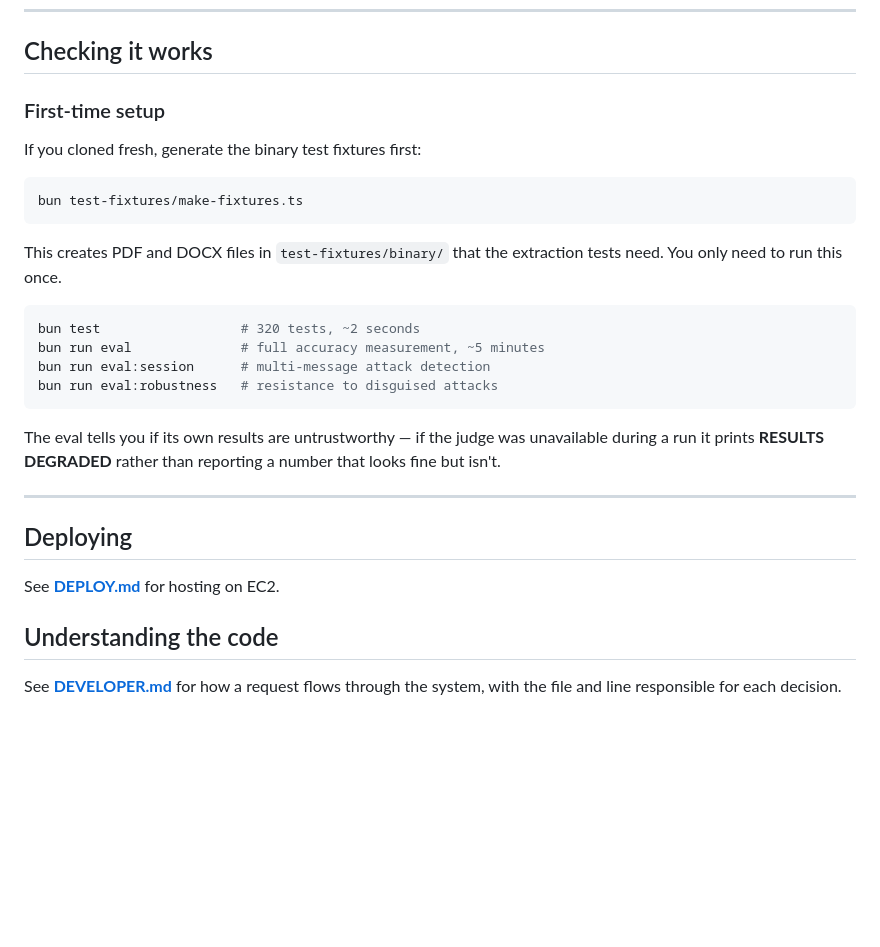
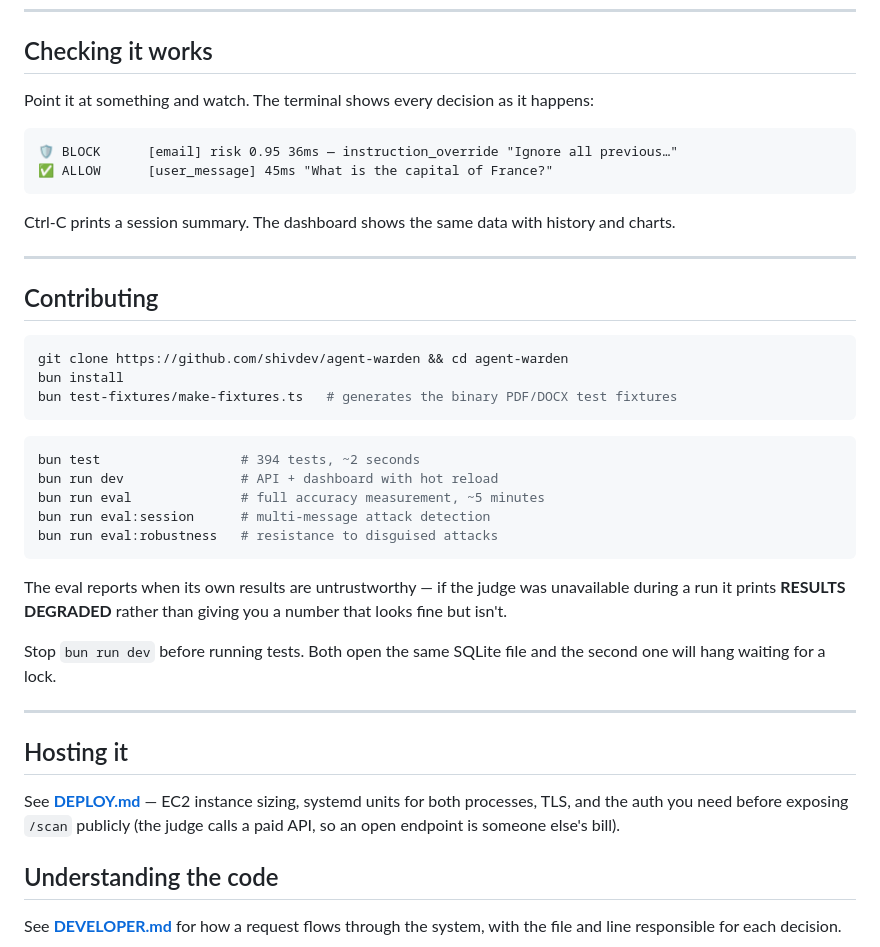
Before and after one commit to ShivShankarDash/warden, a Markdown page: README.md, the part around one of its changes. Rendered like a GitHub page; blank space fills up the shorter version.

````diff
--- a/README.md
+++ b/README.md
@@ -226,32 +269,48 @@ Per-agent policies go in `policies/<agentId>.yaml`.
 
 ## Checking it works
 
-### First-time setup
+Point it at something and watch. The terminal shows every decision as it happens:
 
-If you cloned fresh, generate the binary test fixtures first:
+```
+🛡 BLOCK      [email] risk 0.95 36ms — instruction_override "Ignore all previous…"
+✅ ALLOW      [user_message] 45ms "What is the capital of France?"
+```
+
+Ctrl-C prints a session summary. The dashboard shows the same data with history and
+charts.
+
+---
+
+## Contributing
 
 ```bash
-bun test-fixtures/make-fixtures.ts
+git clone https://github.com/shivdev/agent-warden && cd agent-warden
+bun install
+bun test-fixtures/make-fixtures.ts   # generates the binary PDF/DOCX test fixtures
 ```
 
-This creates PDF and DOCX files in `test-fixtures/binary/` that the extraction tests need. You only need to run this once.
-
 ```bash
-bun test                  # 320 tests, ~2 seconds
+bun test                  # 394 tests, ~2 seconds
+bun run dev               # API + dashboard with hot reload
 bun run eval              # full accuracy measurement, ~5 minutes
 bun run eval:session      # multi-message attack detection
 bun run eval:robustness   # resistance to disguised attacks
 ```
 
-The eval tells you if its own results are untrustworthy — if the judge was
-unavailable during a run it prints **RESULTS DEGRADED** rather than reporting a
+The eval reports when its own results are untrustworthy — if the judge was
+unavailable during a run it prints **RESULTS DEGRADED** rather than giving you a
 number that looks fine but isn't.
+
+Stop `bun run dev` before running tests. Both open the same SQLite file and the
+second one will hang waiting for a lock.
 
 ---
 
-## Deploying
+## Hosting it
 
-See **[DEPLOY.md](DEPLOY.md)** for hosting on EC2.
+See **[DEPLOY.md](DEPLOY.md)** — EC2 instance sizing, systemd units for both
+processes, TLS, and the auth you need before exposing `/scan` publicly (the judge
+calls a paid API, so an open endpoint is someone else's bill).
 
 ## Understanding the code
 
````
Also changed, not shown: other parts of README.md (+57 -14 lines).
